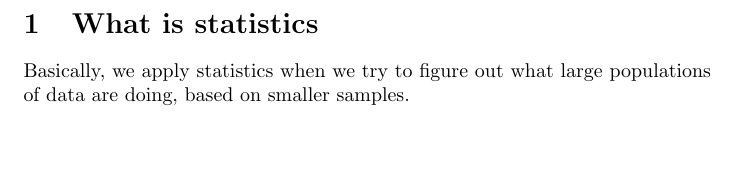
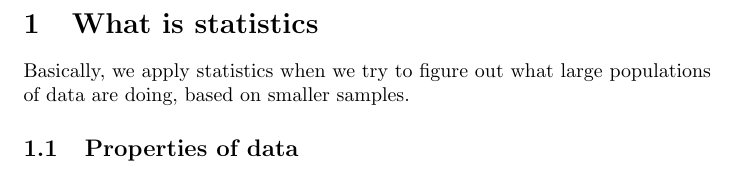
Before and after one commit to Parth-Mehrotra/Notes, a LaTeX document (Math/Statistics/Statistics.tex): part of page 2 of 2, cut so that both start at the same text. Compiled offline with pdfLaTeX.

Commit message:
added properties

```diff
--- a/Math/Statistics/Statistics.tex
+++ b/Math/Statistics/Statistics.tex
@@ -8,5 +8,7 @@
 	\newpage
 
 	\section{What is statistics}
-	Basically, we apply statistics when we try to figure out what large populations of data are doing, based on smaller samples.
+		Basically, we apply statistics when we try to figure out what large populations of data are doing, based on smaller samples.
+		\subsection{Properties of data}
+
 \end{document}
```
